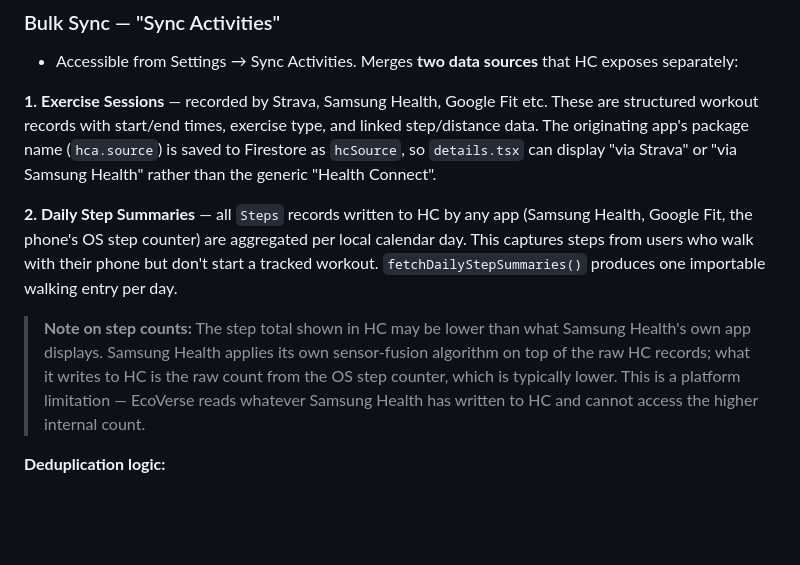
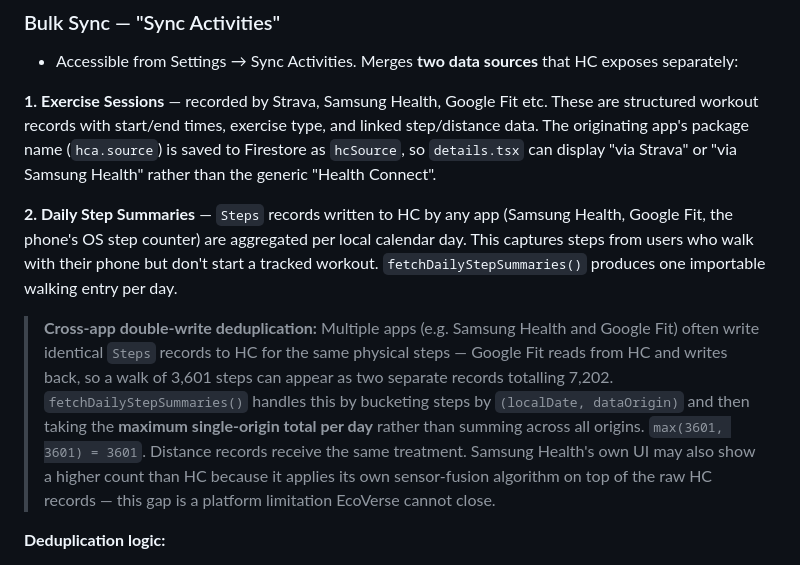
Before and after one commit to AmiyahO/EcoVerse, a Markdown page: README.md, the part around the change. Drawn GitHub-style; blank space fills up the shorter version.

```diff
--- a/README.md
+++ b/README.md
@@ -243,9 +243,9 @@ EcoVerse integrates with Android Health Connect to import steps, distance, and e
 
 **1. Exercise Sessions** — recorded by Strava, Samsung Health, Google Fit etc. These are structured workout records with start/end times, exercise type, and linked step/distance data. The originating app's package name (`hca.source`) is saved to Firestore as `hcSource`, so `details.tsx` can display "via Strava" or "via Samsung Health" rather than the generic "Health Connect".
 
-**2. Daily Step Summaries** — all `Steps` records written to HC by any app (Samsung Health, Google Fit, the phone's OS step counter) are aggregated per local calendar day. This captures steps from users who walk with their phone but don't start a tracked workout. `fetchDailyStepSummaries()` produces one importable walking entry per day.
+**2. Daily Step Summaries** — `Steps` records written to HC by any app (Samsung Health, Google Fit, the phone's OS step counter) are aggregated per local calendar day. This captures steps from users who walk with their phone but don't start a tracked workout. `fetchDailyStepSummaries()` produces one importable walking entry per day.
 
-> **Note on step counts:** The step total shown in HC may be lower than what Samsung Health's own app displays. Samsung Health applies its own sensor-fusion algorithm on top of the raw HC records; what it writes to HC is the raw count from the OS step counter, which is typically lower. This is a platform limitation — EcoVerse reads whatever Samsung Health has written to HC and cannot access the higher internal count.
+> **Cross-app double-write deduplication:** Multiple apps (e.g. Samsung Health and Google Fit) often write identical `Steps` records to HC for the same physical steps — Google Fit reads from HC and writes back, so a walk of 3,601 steps can appear as two separate records totalling 7,202. `fetchDailyStepSummaries()` handles this by bucketing steps by `(localDate, dataOrigin)` and then taking the **maximum single-origin total per day** rather than summing across all origins. `max(3601, 3601) = 3601`. Distance records receive the same treatment. Samsung Health's own UI may also show a higher count than HC because it applies its own sensor-fusion algorithm on top of the raw HC records — this gap is a platform limitation EcoVerse cannot close.
 
 **Deduplication logic:**
 - Exercise sessions: filtered by `importedIds` (session ID) + ±2h temporal cross-check against existing manual activities of the same type
```
